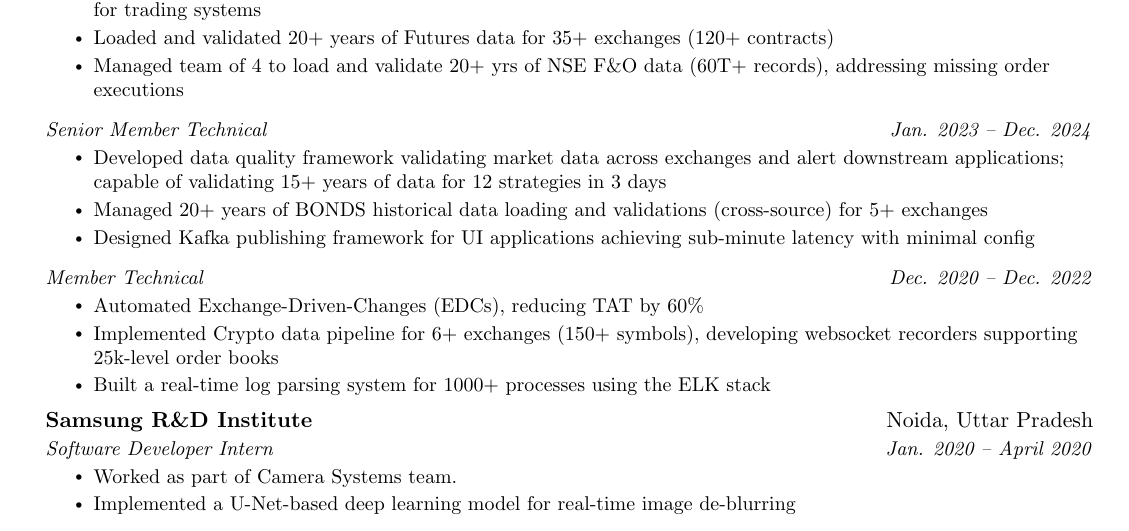
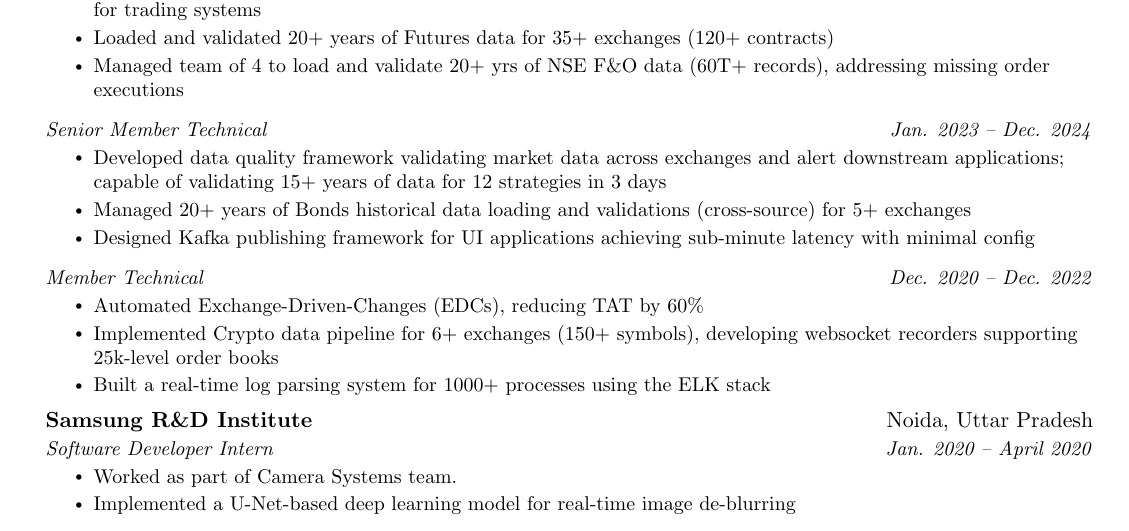
Before and after one commit to nirmalmevada/Resume, a LaTeX CV (Nirmal_Resume.tex): part of the page, cut so that both start at the same text. Compiled offline with pdfLaTeX.

Commit message:
Fix small typo.
* Also, commit gitignore.

```diff
--- a/Nirmal_Resume.tex
+++ b/Nirmal_Resume.tex
@@ -172,7 +172,7 @@
                     for 12 strategies in 3 days
                 }
                 \resumeItem{
-                    Managed 20+ years of BONDS historical data loading and %
+                    Managed 20+ years of Bonds historical data loading and %
                     validations (cross-source) for 5+ exchanges
                 }
                 \resumeItem{
```
Also changed, not shown: Nirmal_Resume.pdf, 1 other file.
